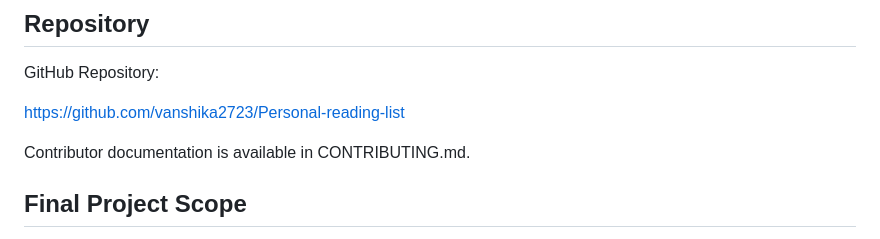
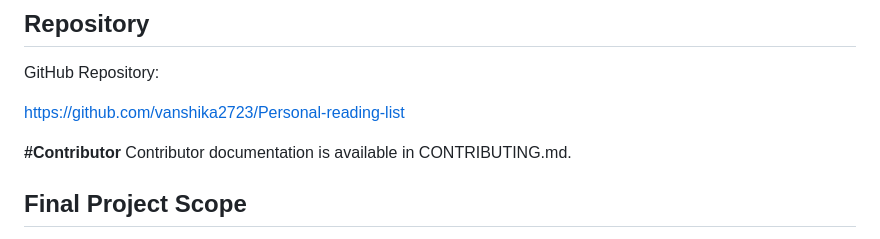
Before and after one commit to vanshika2723/Personal-reading-list, a Markdown page: README.md, the part around the change. Rendered like a GitHub page.

Commit message:
Add contributor section to README

```diff
--- a/README.md
+++ b/README.md
@@ -187,6 +187,7 @@ GitHub Repository:
 
 https://github.com/vanshika2723/Personal-reading-list
 
+**#Contributor**
 Contributor documentation is available in CONTRIBUTING.md.
 
 ## Final Project Scope
```
